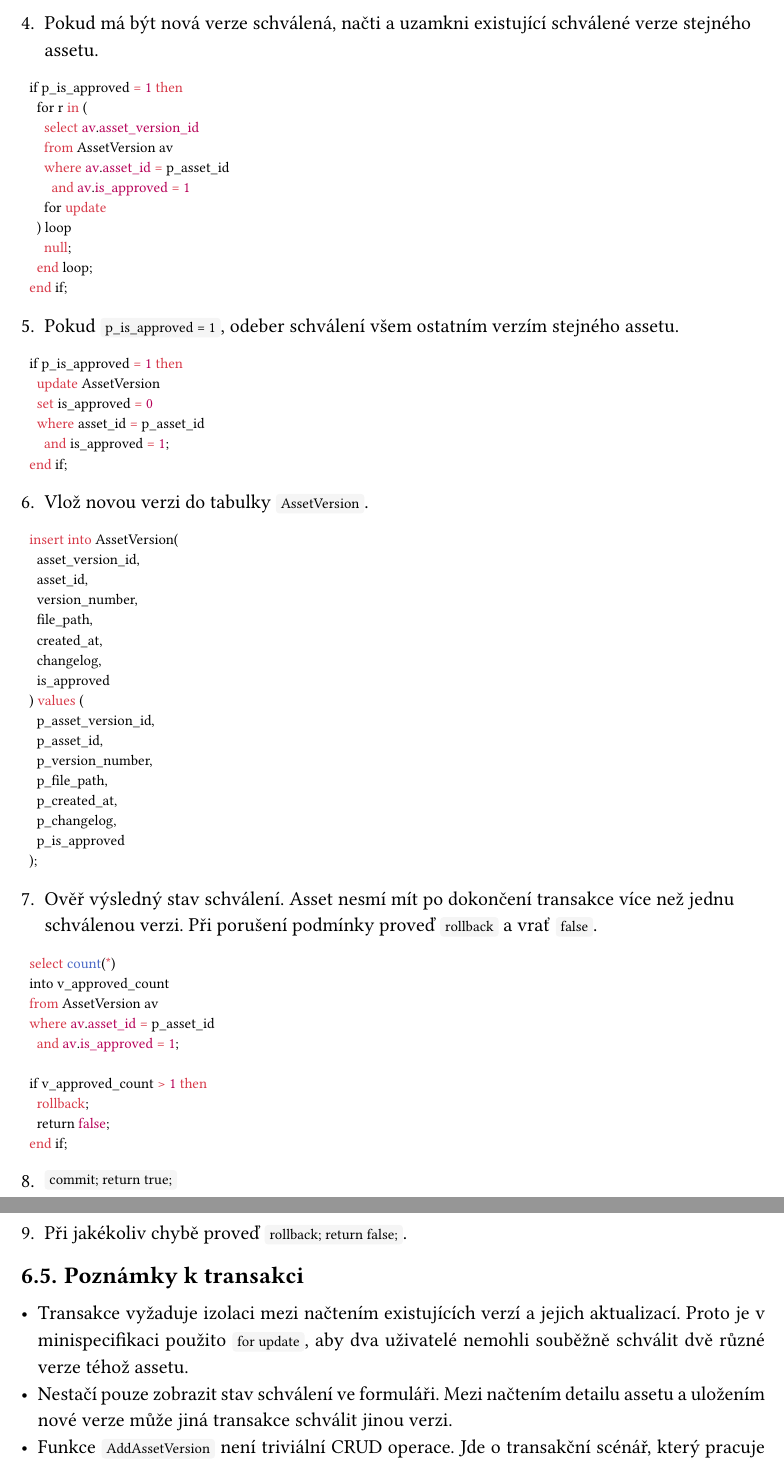
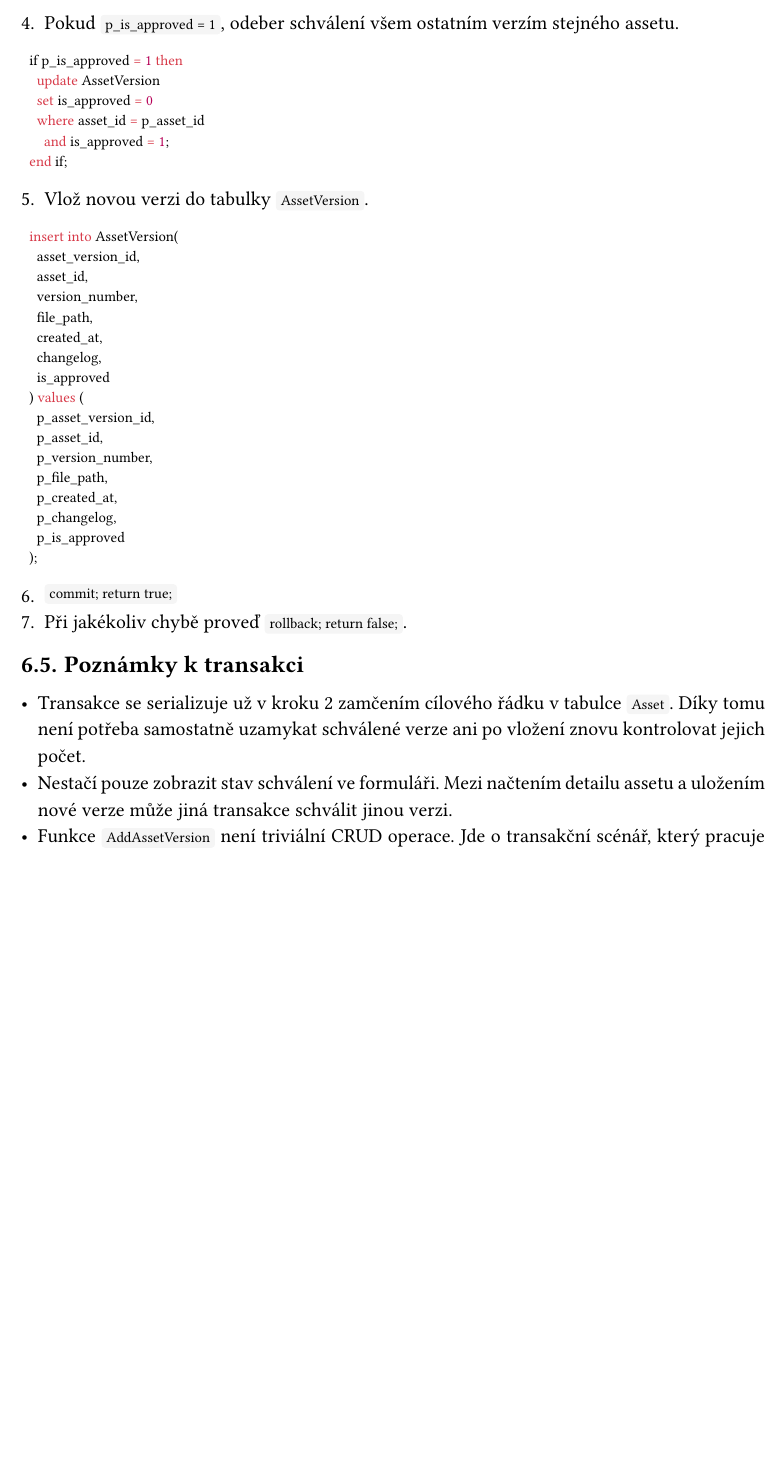
Before and after one commit to Adamekka/ds-project, a Typst document (doc.typ): two parts of pages 16 and 17 of 19 before the commit and part of page 16 of 18 after it, the two joined at a grey line, cut at the place of the change, the shorter picture padded with empty space. The pictures show the PDF file doc.pdf that the author committed with the source.

Commit message:
fix: Minispecifikace

````diff
--- a/doc.typ
+++ b/doc.typ
@@ -465,23 +465,7 @@ if v_version_exists > 0 then
 end if;
 ```
 
-4. Pokud má být nová verze schválená, načti a uzamkni existující schválené verze stejného assetu.
-
-```sql
-if p_is_approved = 1 then
-  for r in (
-    select av.asset_version_id
-    from AssetVersion av
-    where av.asset_id = p_asset_id
-      and av.is_approved = 1
-    for update
-  ) loop
-    null;
-  end loop;
-end if;
-```
-
-5. Pokud `p_is_approved = 1`, odeber schválení všem ostatním verzím stejného assetu.
+4. Pokud `p_is_approved = 1`, odeber schválení všem ostatním verzím stejného assetu.
 
 ```sql
 if p_is_approved = 1 then
@@ -492,7 +476,7 @@ if p_is_approved = 1 then
 end if;
 ```
 
-6. Vlož novou verzi do tabulky `AssetVersion`.
+5. Vlož novou verzi do tabulky `AssetVersion`.
 
 ```sql
 insert into AssetVersion(
@@ -514,27 +498,12 @@ insert into AssetVersion(
 );
 ```
 
-7. Ověř výsledný stav schválení. Asset nesmí mít po dokončení transakce více než jednu schválenou verzi. Při porušení podmínky proveď `rollback` a vrať `false`.
-
-```sql
-select count(*)
-into v_approved_count
-from AssetVersion av
-where av.asset_id = p_asset_id
-  and av.is_approved = 1;
-
-if v_approved_count > 1 then
-  rollback;
-  return false;
-end if;
-```
-
-8. `commit; return true;`
-9. Při jakékoliv chybě proveď `rollback; return false;`.
+6. `commit; return true;`
+7. Při jakékoliv chybě proveď `rollback; return false;`.
 
 == Poznámky k transakci
 
-- Transakce vyžaduje izolaci mezi načtením existujících verzí a jejich aktualizací. Proto je v minispecifikaci použito `for update`, aby dva uživatelé nemohli souběžně schválit dvě různé verze téhož assetu.
+- Transakce se serializuje už v kroku 2 zamčením cílového řádku v tabulce `Asset`. Díky tomu není potřeba samostatně uzamykat schválené verze ani po vložení znovu kontrolovat jejich počet.
 - Nestačí pouze zobrazit stav schválení ve formuláři. Mezi načtením detailu assetu a uložením nové verze může jiná transakce schválit jinou verzi.
 - Funkce `AddAssetVersion` není triviální CRUD operace. Jde o transakční scénář, který pracuje s více řádky téže entity a zachovává invariant databáze.
 - Pokud je nová verze vložena s `p_is_approved = 0`, transakce pouze přidá další verzi a ponechá dosavadní schválenou verzi beze změny.
````
Also changed, not shown: doc.pdf, doc.typ (2 more changed lines).
